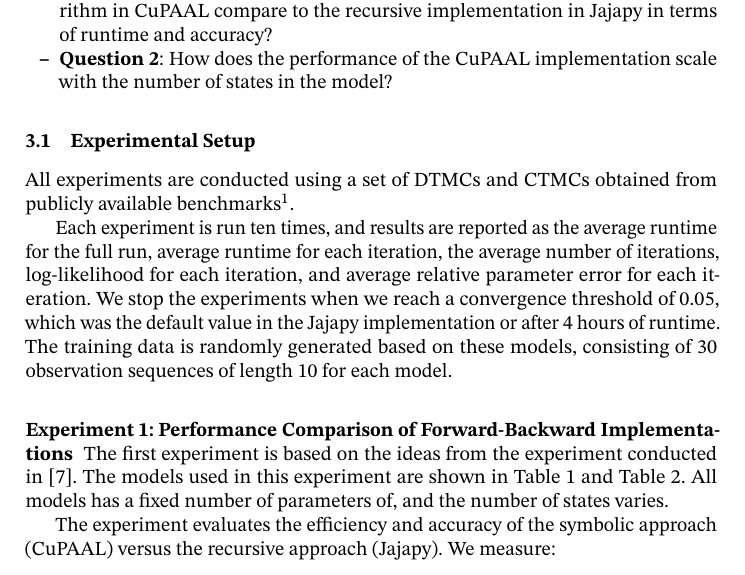
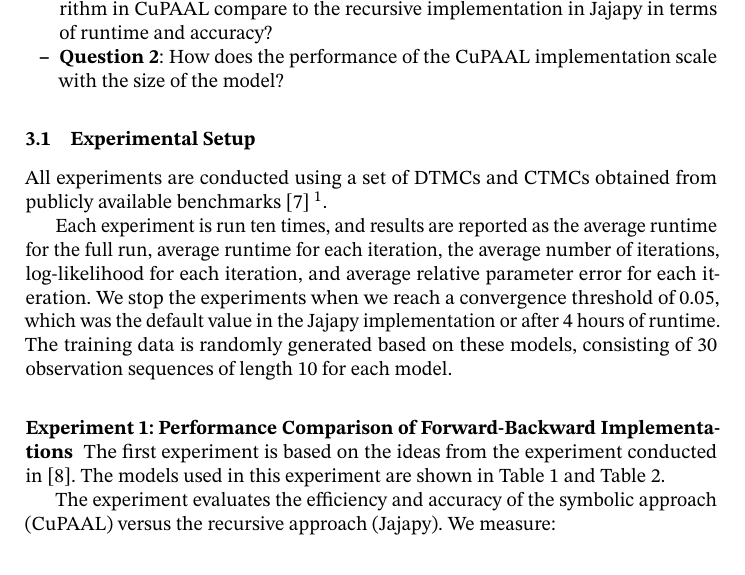
Before and after one commit to AAU-Dat/P10-Thesis, a LaTeX paper (report/src/main.tex, which reads report/src/sections/04-experiments.tex): part of page 5 of 12, cut so that both start at the same text. Compiled offline with pdfLaTeX; a LaTeX package or settings file that is missing is left out.

Commit message:
made small changes

```diff
--- a/report/src/sections/04-experiments.tex
+++ b/report/src/sections/04-experiments.tex
@@ -10,11 +10,12 @@
 These experiments aim to answer the following research questions:
 \begin{itemize}
     \item \textbf{Question 1}: How does the symbolic implementation of the Baum-Welch algorithm in CuPAAL compare to the recursive implementation in Jajapy in terms of runtime and accuracy?
-    \item \textbf{Question 2}: How does the performance of the CuPAAL implementation scale with the number of states in the model?
+    \item \textbf{Question 2}: How does the performance of the CuPAAL implementation scale with the size of the model?
 \end{itemize}
 
 \subsection{Experimental Setup}
-All experiments are conducted using a set of \glspl{dtmc} and \glspl{ctmc} obtained from publicly available benchmarks\footnote{The models are available at \url{https://qcomp.org/benchmarks/}. The source files describe the parameters and what is observable.}.
+All experiments are conducted using a set of \glspl{dtmc} and \glspl{ctmc} obtained from publicly available benchmarks~\cite{hartmanns2019quantitative}
+\footnote{The models are available at \url{https://qcomp.org/benchmarks/}. The source files describe the parameters and what is observable.}.
 
 Each experiment is run ten times, and results are reported as the average runtime for the full run, average runtime for each iteration,
 the average number of iterations, log-likelihood for each iteration, and average relative parameter error for each iteration.
@@ -25,7 +26,6 @@
 \subsubsection{Experiment 1: Performance Comparison of Forward-Backward Implementations}
 The first experiment is based on the ideas from the experiment conducted in~\cite{reynouard2024learning}.
 The models used in this experiment are shown in \autoref{tab:dtmc_models} and \autoref{tab:ctmc_models}.
-All models has a fixed number of parameters of, and the number of states varies.
 
 The experiment evaluates the efficiency and accuracy of the symbolic approach (CuPAAL) versus the recursive approach (Jajapy). We measure:
 \begin{itemize}
```
Also changed, not shown: report/src/bib/main.bib (+9 -0 lines).
